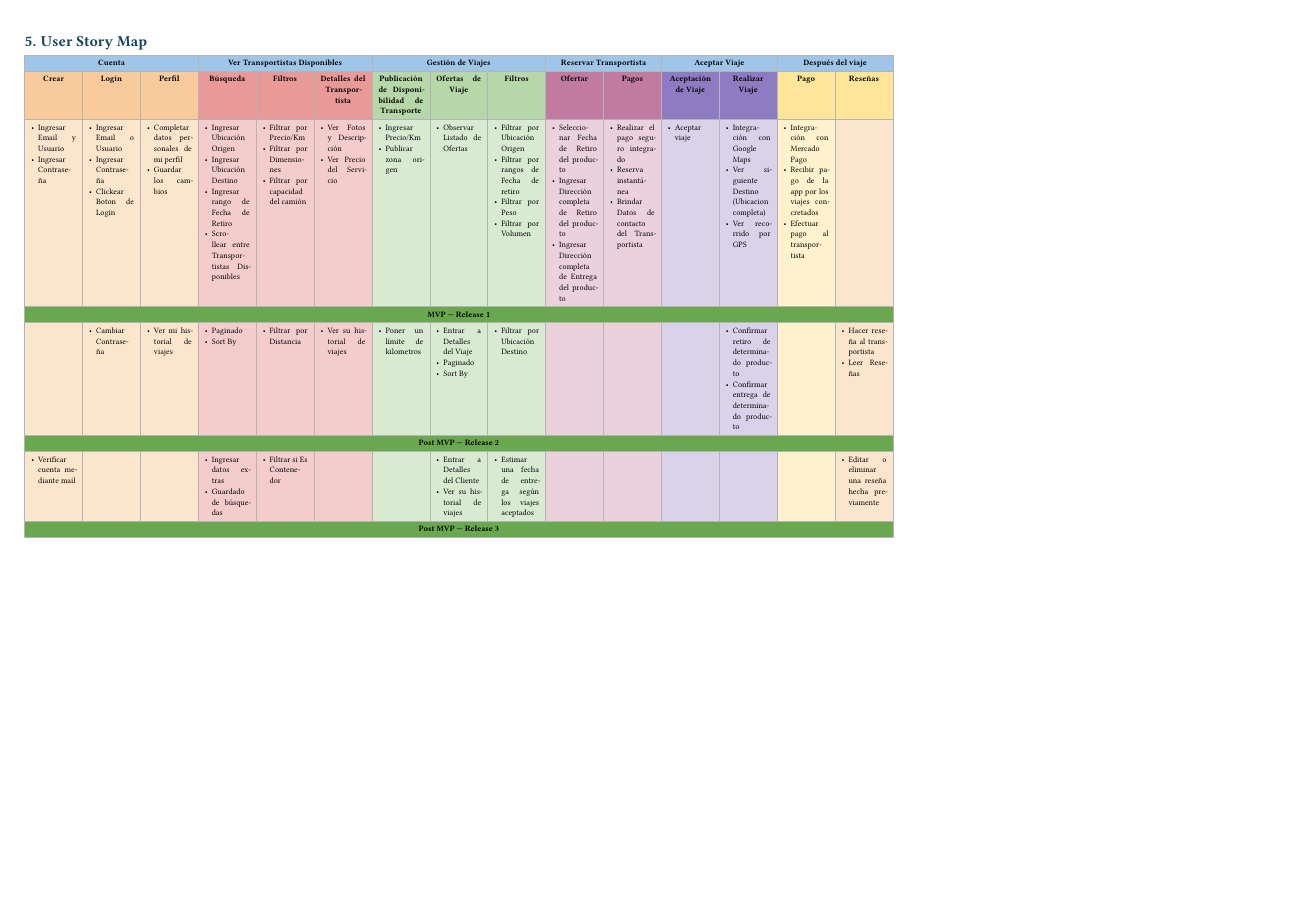
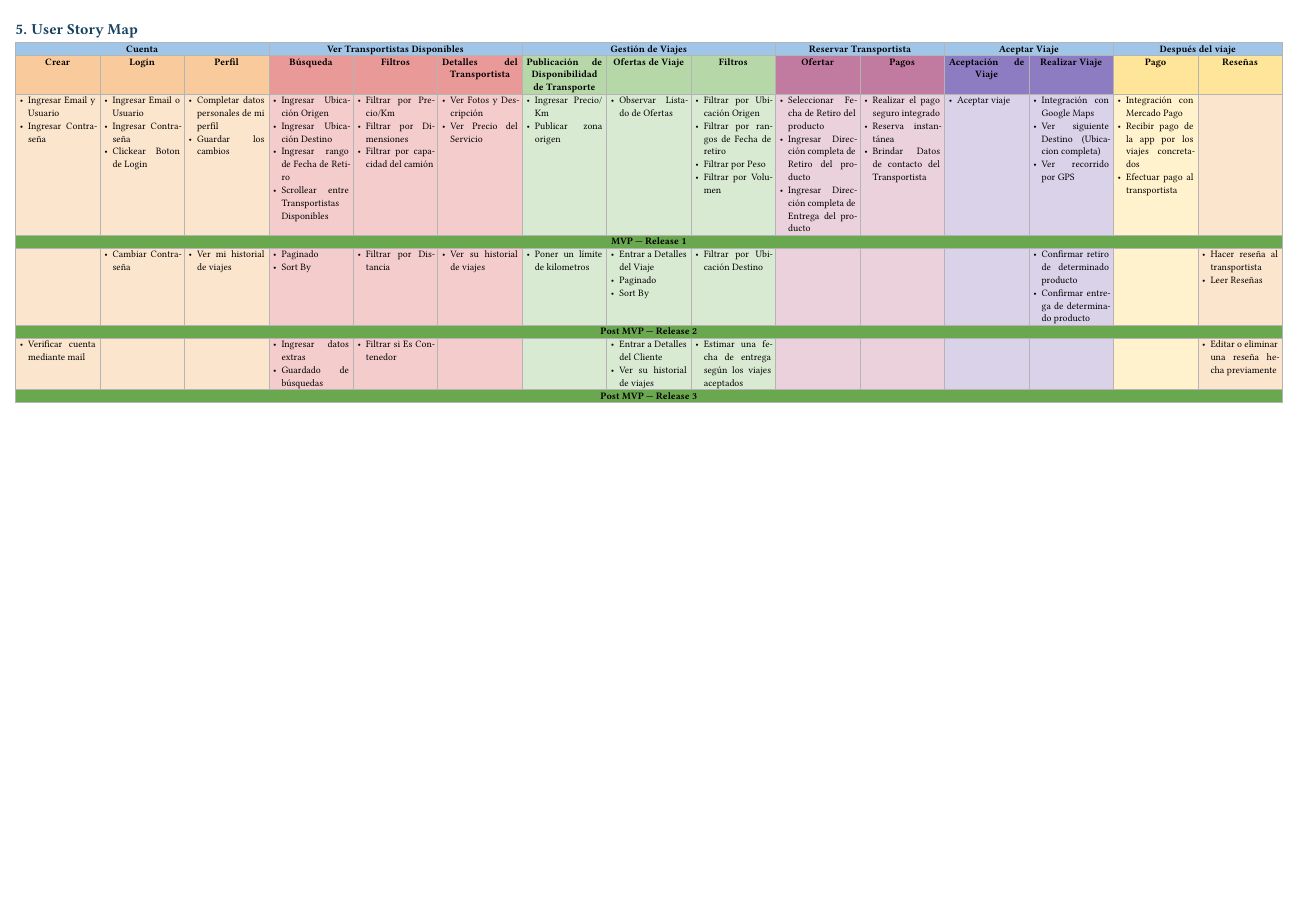
Before and after one commit to matias-ferrero/Truckr, a Typst document (docs/artifacts/main.typ, which reads docs/artifacts/usm.typ): page 8 of 12, the shorter picture padded with empty space. Compiled offline with Typst 0.15.

Commit message:
refactor: increase USM page size and column width for better readability
- Change page format from A4 to A3 for more horizontal space
- Increase column width from 1.5fr to 2fr
- Improve overall legibility of the User Story Map
- Maintain 9pt font size and current margin settings

```diff
--- a/docs/artifacts/usm.typ
+++ b/docs/artifacts/usm.typ
@@ -39,11 +39,11 @@
 
 = User Story Map
 
-#set text(size: 7.5pt)
+#set text(size: 9pt)
 
 #table(
-  columns: (1fr,) * 15,
-  inset: (x: 6pt, y: 5pt),
+  columns: (2fr,) * 15,
+  inset: (x: 4pt, y: 3pt),
 
   // ── Row 1: Backbone — Epics ─────────────────────────────────────────────
   table.cell(colspan: 3, fill: epic-color, align: center)[
```
Also changed, not shown: docs/artifacts/usm.typ (2 more changed lines), 1 other file.
